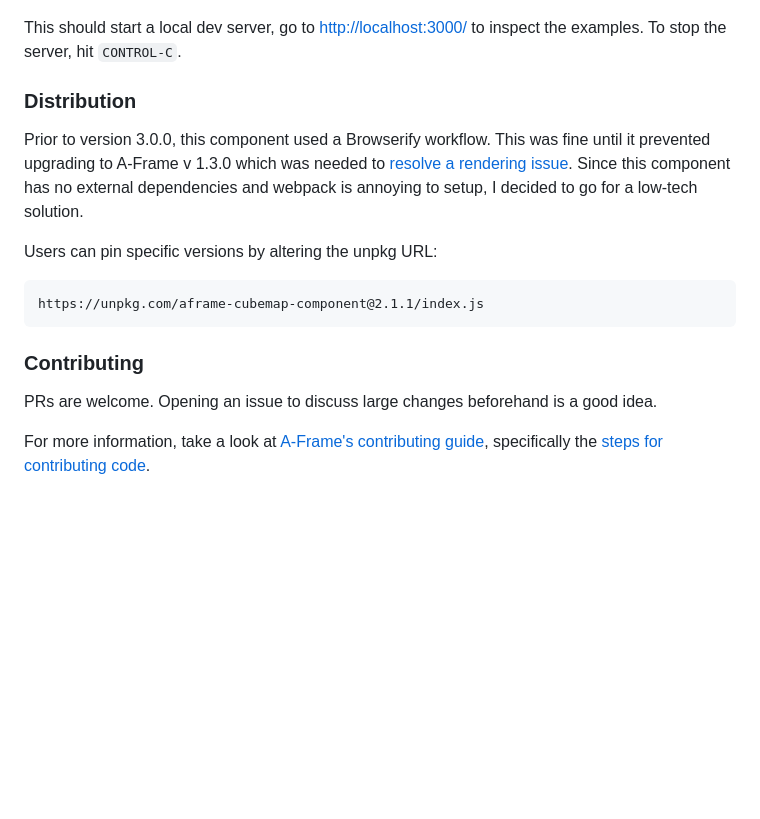
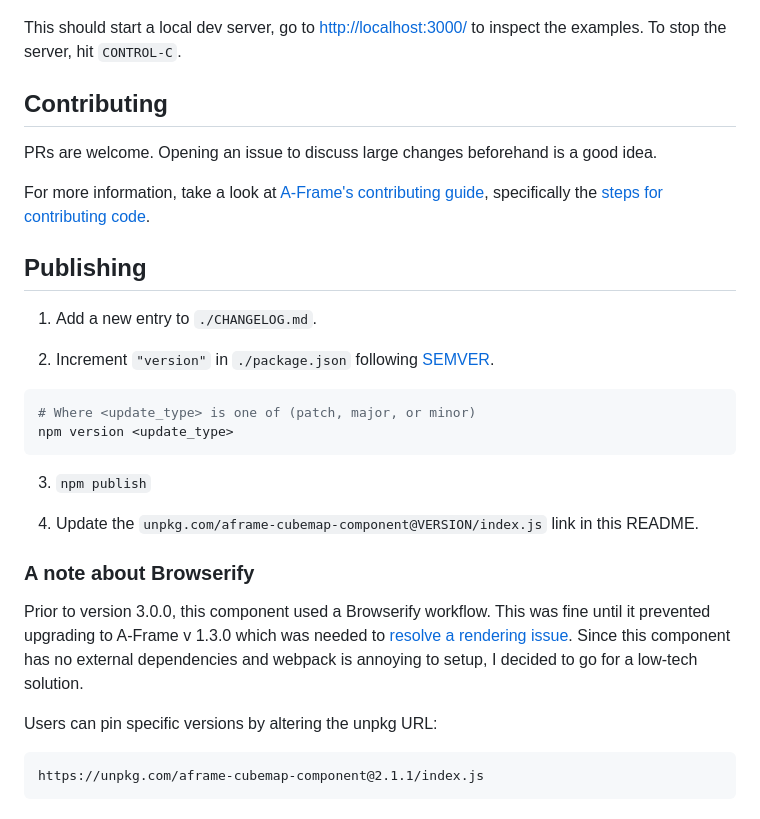
Before and after one commit to bryik/aframe-cubemap-component, a Markdown page: README.md, the part around the change printed below. Drawn GitHub-style; blank space fills up the shorter version.

````diff
--- a/README.md
+++ b/README.md
@@ -100,7 +100,28 @@ npm start
 
 This should start a local dev server, go to [http://localhost:3000/](http://localhost:3000/) to inspect the examples. To stop the server, hit `CONTROL-C`.
 
-### Distribution
+## Contributing
+
+PRs are welcome. Opening an issue to discuss large changes beforehand is a good idea.
+
+For more information, take a look at [A-Frame's contributing guide](https://github.com/aframevr/aframe/blob/master/CONTRIBUTING.md), specifically the [steps for contributing code](https://github.com/aframevr/aframe/blob/master/CONTRIBUTING.md#contribute-code-to-a-frame).
+
+## Publishing
+
+1. Add a new entry to `./CHANGELOG.md`.
+
+2. Increment `"version"` in `./package.json` following [SEMVER](https://semver.org/).
+
+```bash
+# Where <update_type> is one of (patch, major, or minor)
+npm version <update_type>
+```
+
+3. `npm publish`
+
+4. Update the `unpkg.com/aframe-cubemap-component@VERSION/index.js` link in this README.
+
+### A note about Browserify
 
 Prior to version 3.0.0, this component used a Browserify workflow. This was fine until it prevented upgrading to A-Frame v 1.3.0 which was needed to [resolve a rendering issue](https://github.com/bryik/aframe-cubemap-component/issues/39#issuecomment-1312806990). Since this component has no external dependencies and webpack is annoying to setup, I decided to go for a low-tech solution.
 
@@ -109,9 +130,3 @@ Users can pin specific versions by altering the unpkg URL:
 ```
 https://unpkg.com/aframe-cubemap-component@2.1.1/index.js
 ```
-
-### Contributing
-
-PRs are welcome. Opening an issue to discuss large changes beforehand is a good idea.
-
-For more information, take a look at [A-Frame's contributing guide](https://github.com/aframevr/aframe/blob/master/CONTRIBUTING.md), specifically the [steps for contributing code](https://github.com/aframevr/aframe/blob/master/CONTRIBUTING.md#contribute-code-to-a-frame).
````
Also changed, not shown: other parts of README.md (+1 -1 lines).
